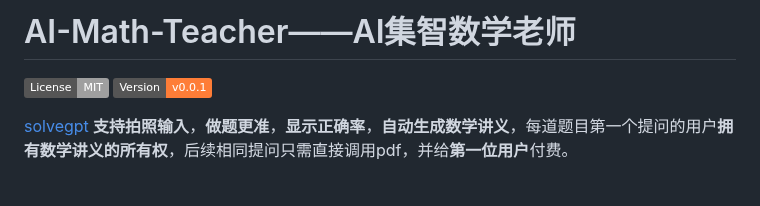
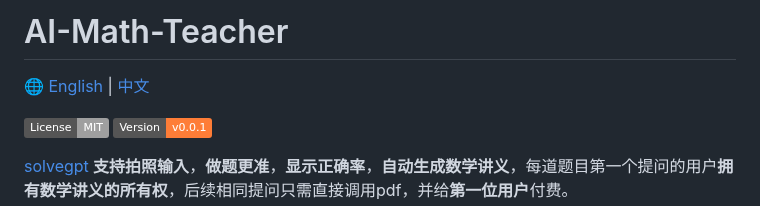
Before and after one commit to hongshen-zhang/AI-Math-Teacher, a Markdown page: README.md, the part around the change. Rendered like a GitHub page; badges without logos; blank space fills up the shorter version.

```diff
--- a/README.md
+++ b/README.md
@@ -1,4 +1,8 @@
-# AI-Math-Teacher——AI集智数学老师
+# AI-Math-Teacher
+
+🌐 [English](./EN_README.md) | [中文](./ZH_README.md)
+
+
 
 ![](https://img.shields.io/badge/License-MIT-lightgrey)
 ![](https://img.shields.io/badge/Version-v0.0.1-orange)
```
